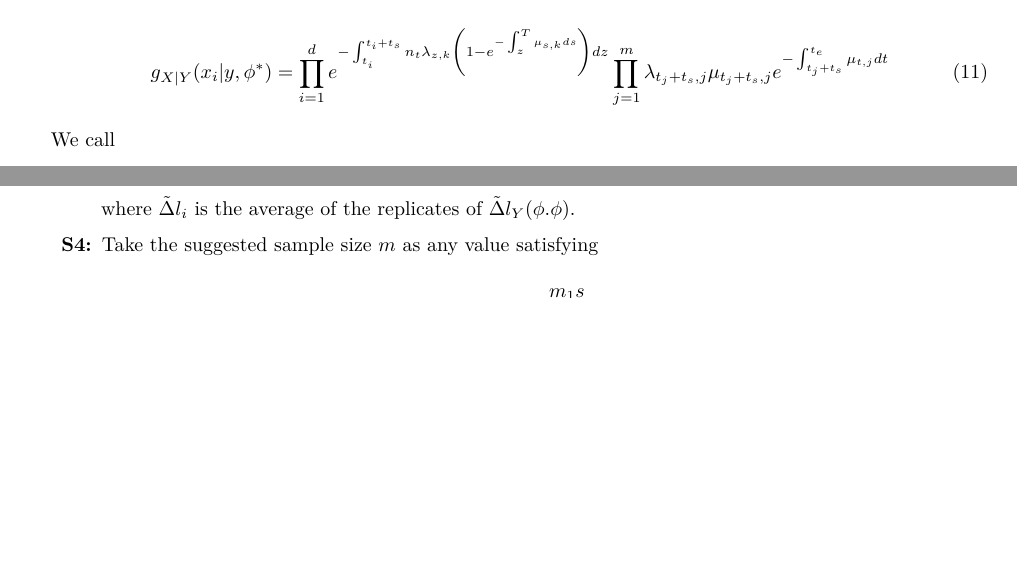
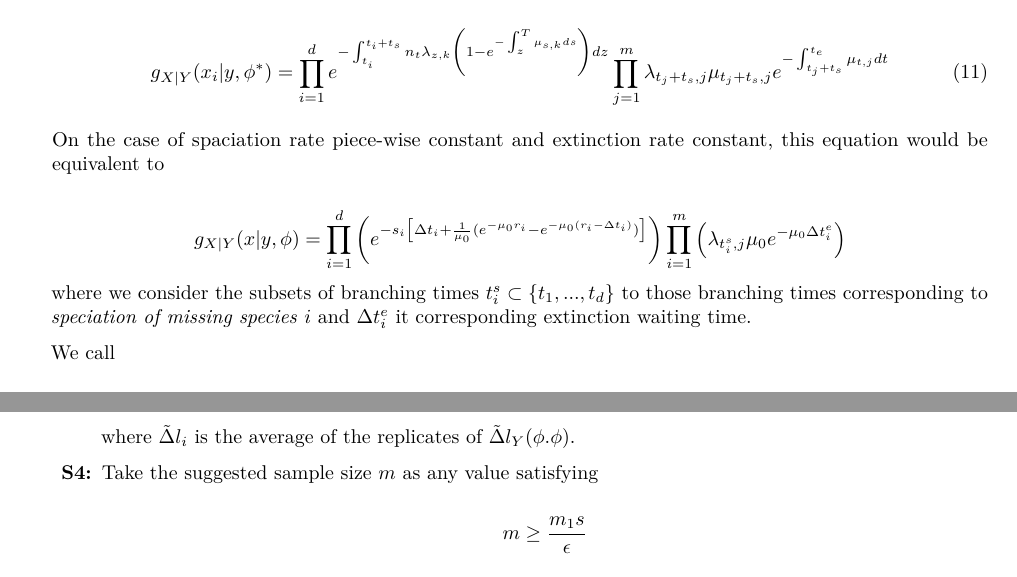
Before and after one commit to franciscorichter/emphasisR, an R Markdown document (Methodology.Rmd): two parts of pages 5 and 6 of 18 before the commit and two parts of pages 5 and 7 of 19 after it, joined at a grey line, cut so that both start at the same text, the shorter picture padded with empty space. The pictures show the output file Methodology.pdf that the author committed with the source.

Commit message:
continuation of nodification of sampling probability

```diff
--- a/Methodology.Rmd
+++ b/Methodology.Rmd
@@ -507,6 +507,12 @@ Then
 
  \begin{equation} \label{sampprob}  g_{X|Y} (x_i|y,\phi^*) = \prod_{i=1}^{d} e^{-\int_{t_i}^{t_i+t_s} n_t \lambda_{z,k}\left(1-e^{-\int_{z}^T\mu_{s,k}ds}\right)dz} \prod_{j=1}^m \lambda_{t_j+t_s,j}\mu_{t_j+t_s,j}e^{-\int_{t_j+t_s}^{t_e}\mu_{t,j}dt} \end{equation}
 
+On the case of spaciation rate piece-wise constant and extinction rate constant, this equation would be equivalent to
+
+$$
+ g_{X|Y}(x|y,\phi) = \prod_{i=1}^d \left(e^{-s_i\left[\Delta t_i+\frac{1}{\mu_0}(e^{-\mu_0 r_i }- e^{-\mu_0(r_i-\Delta t_i)})  \right]} \right) \prod_{i=1}^{m}\left(\lambda_{t^s_i,j} \mu_0  e^{-\mu_0\Delta t^{e}_i} \right)
+$$
+where we consider the subsets of branching times $t^s_i \subset \{t_1,...,t_d\}$ to those branching times corresponding to \emph{speciation of missing species} $i$ and $\Delta t^e_i$ it corresponding extinction waiting time.
 
 
 We call
```
Also changed, not shown: Methodology.pdf, Methodology_files/figure-latex/unnamed-chunk-14-1.pdf, Methodology_files/figure-latex/unnamed-chunk-2-1.pdf.
